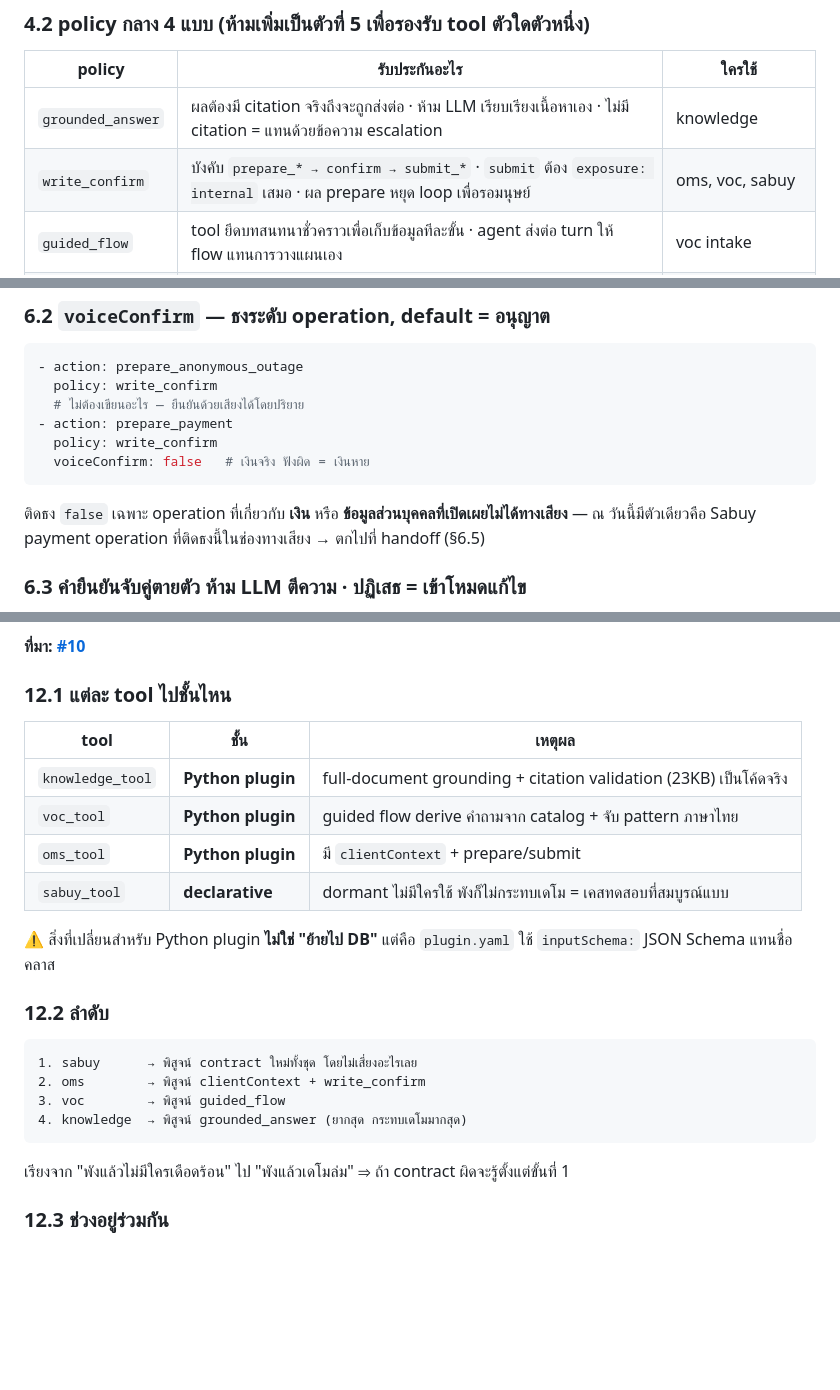
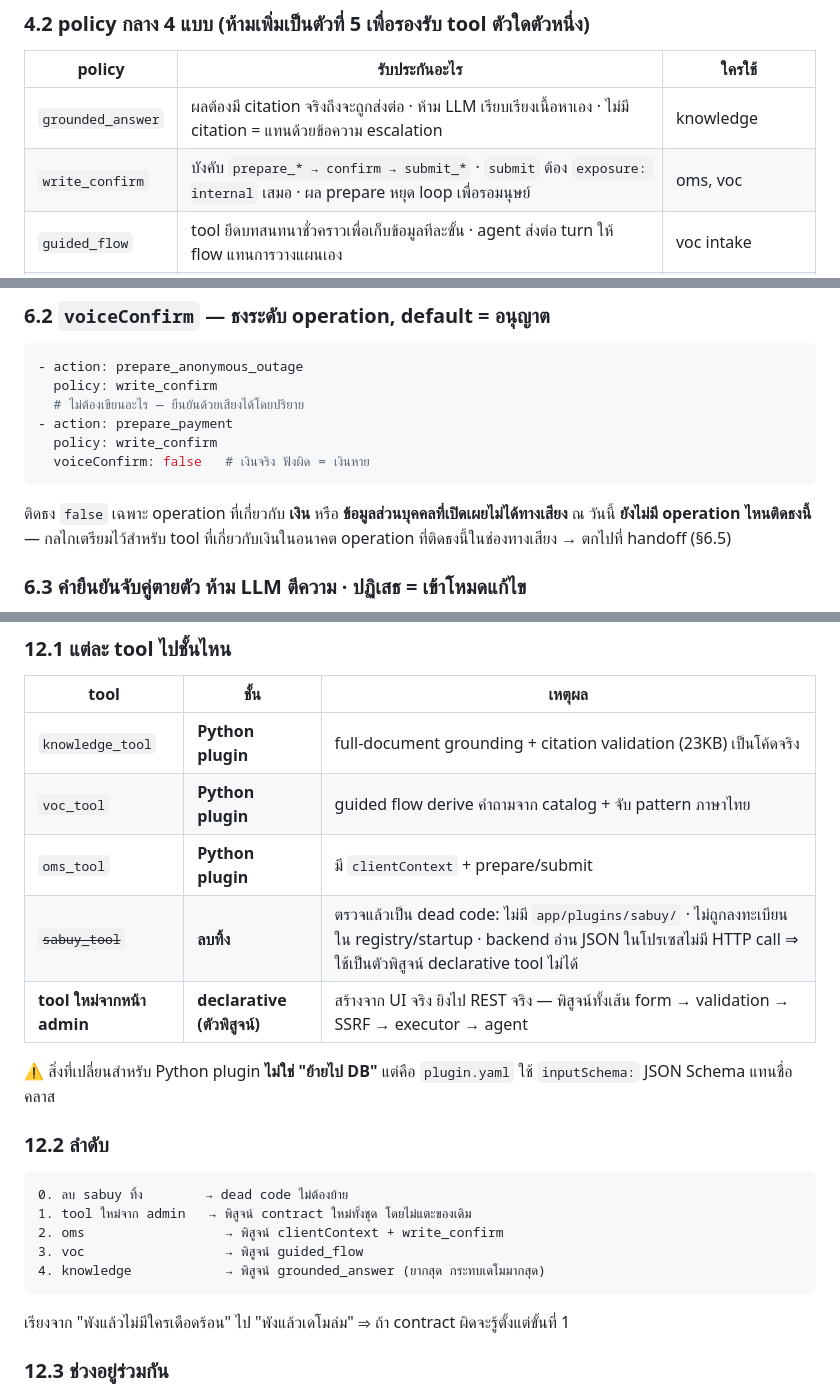
Before and after one commit to Armboy122/wsc2026, a Markdown page: ARCHITECTURE-V2.md, 3 parts joined by grey strips. Rendered like a GitHub page; blank space fills up the shorter version.

````diff
--- a/ARCHITECTURE-V2.md
+++ b/ARCHITECTURE-V2.md
@@ -180,7 +180,7 @@ source       : "db" | "code"              ใช้แค่ตอน admin/heal
 | policy | รับประกันอะไร | ใครใช้ |
 |---|---|---|
 | `grounded_answer` | ผลต้องมี citation จริงถึงจะถูกส่งต่อ · ห้าม LLM เรียบเรียงเนื้อหาเอง · ไม่มี citation = แทนด้วยข้อความ escalation | knowledge |
-| `write_confirm` | บังคับ `prepare_* → confirm → submit_*` · `submit` ต้อง `exposure: internal` เสมอ · ผล prepare หยุด loop เพื่อรอมนุษย์ | oms, voc, sabuy |
+| `write_confirm` | บังคับ `prepare_* → confirm → submit_*` · `submit` ต้อง `exposure: internal` เสมอ · ผล prepare หยุด loop เพื่อรอมนุษย์ | oms, voc |
 | `guided_flow` | tool ยึดบทสนทนาชั่วคราวเพื่อเก็บข้อมูลทีละขั้น · agent ส่งต่อ turn ให้ flow แทนการวางแผนเอง | voc intake |
 | `plain_read` | อ่านแล้วจบ ไม่มีผลข้างเคียง | read operations ทั้งหมด |
 
@@ -380,7 +380,8 @@ maxButtons       : int      LINE quick reply 13
   voiceConfirm: false   # เงินจริง ฟังผิด = เงินหาย
 ```
 
-ติดธง `false` เฉพาะ operation ที่เกี่ยวกับ **เงิน** หรือ **ข้อมูลส่วนบุคคลที่เปิดเผยไม่ได้ทางเสียง** — ณ วันนี้มีตัวเดียวคือ Sabuy payment
+ติดธง `false` เฉพาะ operation ที่เกี่ยวกับ **เงิน** หรือ **ข้อมูลส่วนบุคคลที่เปิดเผยไม่ได้ทางเสียง**
+ณ วันนี้ **ยังไม่มี operation ไหนติดธงนี้** — กลไกเตรียมไว้สำหรับ tool ที่เกี่ยวกับเงินในอนาคต
 operation ที่ติดธงนี้ในช่องทางเสียง → ตกไปที่ handoff (§6.5)
 
 ### 6.3 คำยืนยันจับคู่ตายตัว ห้าม LLM ตีความ · ปฏิเสธ = เข้าโหมดแก้ไข
@@ -772,17 +773,19 @@ HTML/JS ธรรมดาต่อยอด `web/index.html` เดิม **ไ
 | `knowledge_tool` | **Python plugin** | full-document grounding + citation validation (23KB) เป็นโค้ดจริง |
 | `voc_tool` | **Python plugin** | guided flow derive คำถามจาก catalog + จับ pattern ภาษาไทย |
 | `oms_tool` | **Python plugin** | มี `clientContext` + prepare/submit |
-| `sabuy_tool` | **declarative** | dormant ไม่มีใครใช้ พังก็ไม่กระทบเดโม = เคสทดสอบที่สมบูรณ์แบบ |
+| ~~`sabuy_tool`~~ | **ลบทิ้ง** | ตรวจแล้วเป็น dead code: ไม่มี `app/plugins/sabuy/` · ไม่ถูกลงทะเบียนใน registry/startup · backend อ่าน JSON ในโปรเซสไม่มี HTTP call ⇒ ใช้เป็นตัวพิสูจน์ declarative tool ไม่ได้ |
+| **tool ใหม่จากหน้า admin** | **declarative (ตัวพิสูจน์)** | สร้างจาก UI จริง ยิงไป REST จริง — พิสูจน์ทั้งเส้น form → validation → SSRF → executor → agent |
 
 ⚠️ สิ่งที่เปลี่ยนสำหรับ Python plugin **ไม่ใช่ "ย้ายไป DB"** แต่คือ `plugin.yaml` ใช้ `inputSchema:` JSON Schema แทนชื่อคลาส
 
 ### 12.2 ลำดับ
 
 ```text
-1. sabuy      → พิสูจน์ contract ใหม่ทั้งชุด โดยไม่เสี่ยงอะไรเลย
-2. oms        → พิสูจน์ clientContext + write_confirm
-3. voc        → พิสูจน์ guided_flow
-4. knowledge  → พิสูจน์ grounded_answer (ยากสุด กระทบเดโมมากสุด)
+0. ลบ sabuy ทิ้ง        → dead code ไม่ต้องย้าย
+1. tool ใหม่จาก admin   → พิสูจน์ contract ใหม่ทั้งชุด โดยไม่แตะของเดิม
+2. oms                  → พิสูจน์ clientContext + write_confirm
+3. voc                  → พิสูจน์ guided_flow
+4. knowledge            → พิสูจน์ grounded_answer (ยากสุด กระทบเดโมมากสุด)
 ```
 
 เรียงจาก "พังแล้วไม่มีใครเดือดร้อน" ไป "พังแล้วเดโมล่ม" ⇒ ถ้า contract ผิดจะรู้ตั้งแต่ขั้นที่ 1
````
Also changed, not shown: docs/v2/TASKS-3DAYS.md (+19 -4 lines), docs/v2/TASKS.md (+7 -3 lines).
